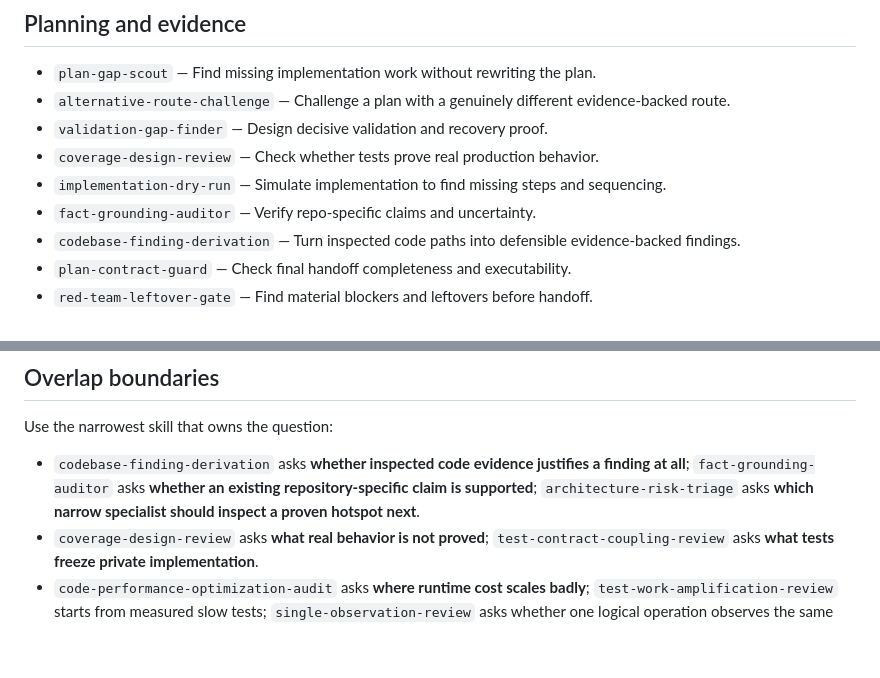
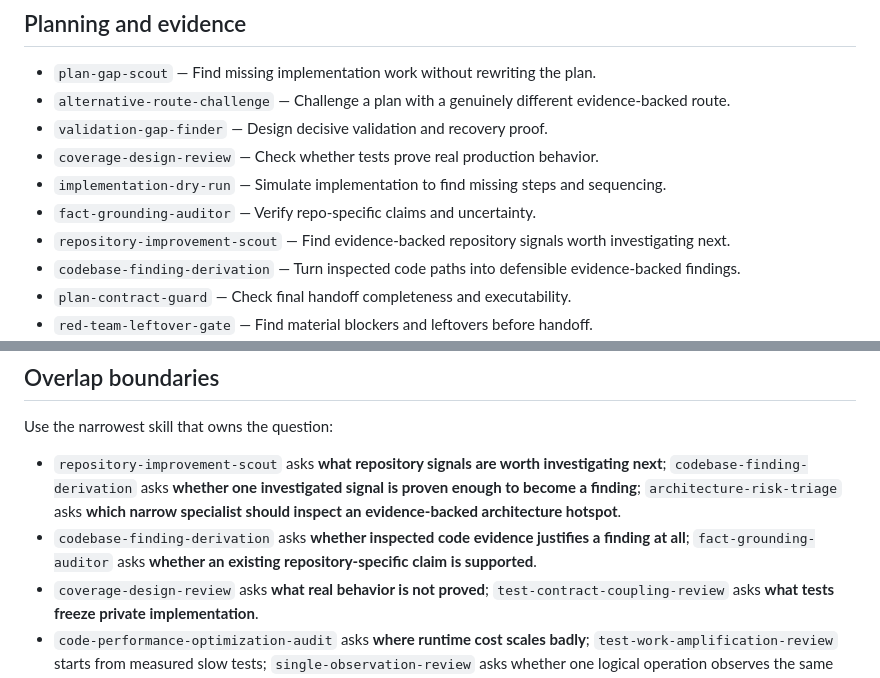
Before and after one commit to Hugloss/agentsCookbook, a Markdown page: skills/README.md, 2 parts joined by grey strips. Rendered like a GitHub page; blank space fills up the shorter version.

Commit message:
Catalog repository improvement scout

```diff
--- a/skills/README.md
+++ b/skills/README.md
@@ -22,6 +22,7 @@ A strong finding normally removes a path, decision, representation, traversal, b
 - `coverage-design-review` — Check whether tests prove real production behavior.
 - `implementation-dry-run` — Simulate implementation to find missing steps and sequencing.
 - `fact-grounding-auditor` — Verify repo-specific claims and uncertainty.
+- `repository-improvement-scout` — Find evidence-backed repository signals worth investigating next.
 - `codebase-finding-derivation` — Turn inspected code paths into defensible evidence-backed findings.
 - `plan-contract-guard` — Check final handoff completeness and executability.
 - `red-team-leftover-gate` — Find material blockers and leftovers before handoff.
@@ -73,7 +74,8 @@ A strong finding normally removes a path, decision, representation, traversal, b
 
 Use the narrowest skill that owns the question:
 
-- `codebase-finding-derivation` asks **whether inspected code evidence justifies a finding at all**; `fact-grounding-auditor` asks **whether an existing repository-specific claim is supported**; `architecture-risk-triage` asks **which narrow specialist should inspect a proven hotspot next**.
+- `repository-improvement-scout` asks **what repository signals are worth investigating next**; `codebase-finding-derivation` asks **whether one investigated signal is proven enough to become a finding**; `architecture-risk-triage` asks **which narrow specialist should inspect an evidence-backed architecture hotspot**.
+- `codebase-finding-derivation` asks **whether inspected code evidence justifies a finding at all**; `fact-grounding-auditor` asks **whether an existing repository-specific claim is supported**.
 - `coverage-design-review` asks **what real behavior is not proved**; `test-contract-coupling-review` asks **what tests freeze private implementation**.
 - `code-performance-optimization-audit` asks **where runtime cost scales badly**; `test-work-amplification-review` starts from measured slow tests; `single-observation-review` asks whether one logical operation observes the same input world twice.
 - `semantic-redecision-review` catches the same semantic answer being made repeatedly; `resolved-fact-regression-review` catches a resolved answer being discarded so downstream code returns to raw facts.
```
